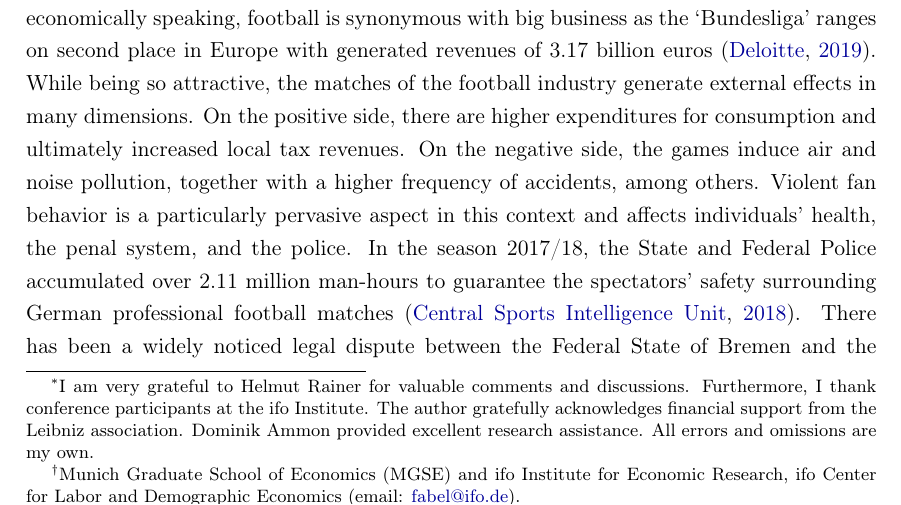
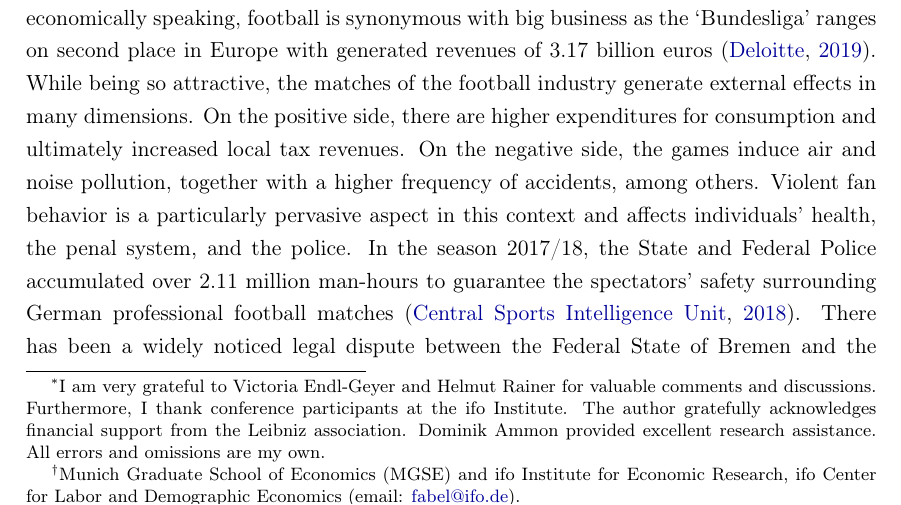
Before and after one commit to MarcFabel/soccer-external-effects, a LaTeX thesis (TeX/paper/soc_ext_paper_main.tex): part of page 1 of 43, cut so that both start at the same text. Compiled offline with pdfLaTeX.

Commit message:
minor: adjust thank you notes

```diff
--- a/TeX/paper/soc_ext_paper_main.tex
+++ b/TeX/paper/soc_ext_paper_main.tex
@@ -161,7 +161,7 @@ labelfont={bf}
 %--------------------------------------------------------------------
 %	AUTHOR & TITLE
 %--------------------------------------------------------------------
-\title{Crime Externalities from Football Games in Germany\footnote{I am very grateful to Helmut Rainer for valuable comments and discussions. Furthermore, I thank conference participants at the ifo Institute. The author gratefully acknowledges financial support from the Leibniz association. Dominik Ammon provided excellent research assistance. All errors and omissions are my own.
+\title{Crime Externalities from Football Games in Germany\footnote{I am very grateful to Victoria Endl-Geyer and Helmut Rainer for valuable comments and discussions. Furthermore, I thank conference participants at the ifo Institute. The author gratefully acknowledges financial support from the Leibniz association. Dominik Ammon provided excellent research assistance. All errors and omissions are my own.
 }}
 \author{
 	Marc Fabel
```
